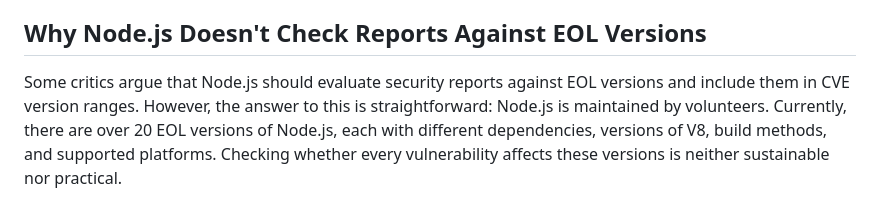
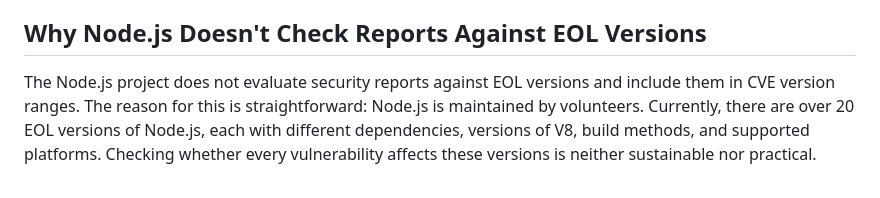
Before and after one commit to RafaelGSS/blog, a Markdown page: priv/posts/nodejs-cve-to-eol-reasoning.md, the part around the change. GitHub-like rendering.

Commit message:
Update priv/posts/nodejs-cve-to-eol-reasoning.md
Co-authored-by: Michael Dawson <mdawson@devrus.com>

```diff
--- a/priv/posts/nodejs-cve-to-eol-reasoning.md
+++ b/priv/posts/nodejs-cve-to-eol-reasoning.md
@@ -19,8 +19,8 @@ There have been some questions raised since the CVEs were published and we wante
 
 ## Why Node.js Doesn't Check Reports Against EOL Versions
 
-Some critics argue that Node.js should evaluate security reports against EOL versions and include them in
-CVE version ranges. However, the answer to this is straightforward: Node.js is maintained by volunteers.
+The Node.js project does not evaluate security reports against EOL versions and include them in
+CVE version ranges. The reason for this is straightforward: Node.js is maintained by volunteers.
 Currently, there are over 20 EOL versions of Node.js, each with different dependencies, versions of V8, build methods,
 and supported platforms. Checking whether every vulnerability affects these versions is neither sustainable nor practical.
 
```
